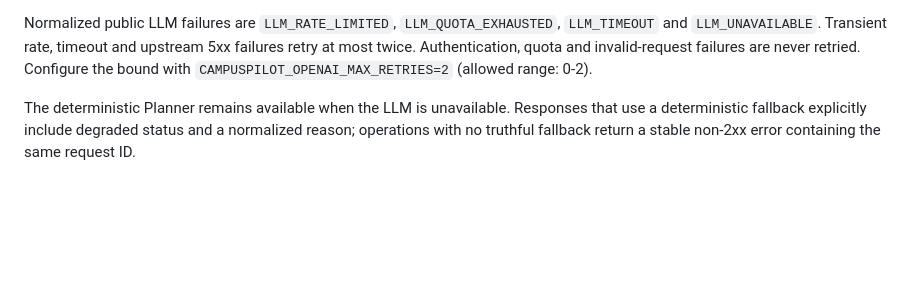
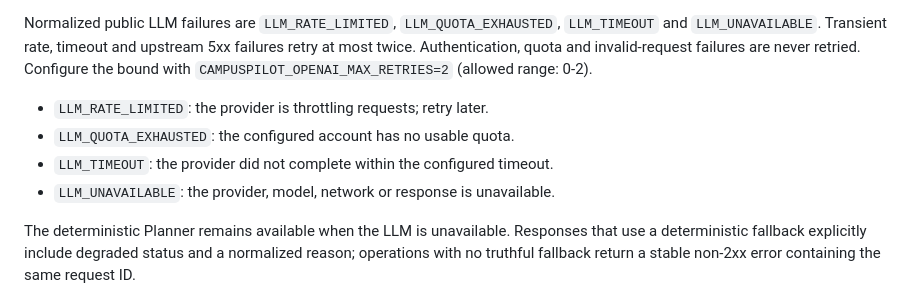
Before and after one commit to Yulong713-21/campuspilot-rag-agent, a Markdown page: docs/RUNBOOK_ENV_SETUP.md, the part around the change. Drawn GitHub-style; blank space fills up the shorter version.

Commit message:
docs: clarify normalized LLM failures

```diff
--- a/docs/RUNBOOK_ENV_SETUP.md
+++ b/docs/RUNBOOK_ENV_SETUP.md
@@ -28,6 +28,11 @@ Normalized public LLM failures are `LLM_RATE_LIMITED`,
 timeout and upstream 5xx failures retry at most twice. Authentication, quota and
 invalid-request failures are never retried. Configure the bound with
 `CAMPUSPILOT_OPENAI_MAX_RETRIES=2` (allowed range: 0-2).
+
+- `LLM_RATE_LIMITED`: the provider is throttling requests; retry later.
+- `LLM_QUOTA_EXHAUSTED`: the configured account has no usable quota.
+- `LLM_TIMEOUT`: the provider did not complete within the configured timeout.
+- `LLM_UNAVAILABLE`: the provider, model, network or response is unavailable.
 
 The deterministic Planner remains available when the LLM is unavailable.
 Responses that use a deterministic fallback explicitly include degraded status
```
